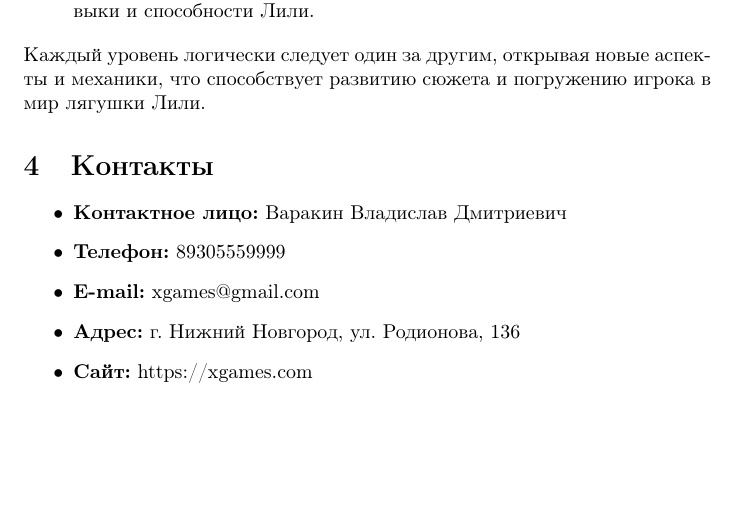
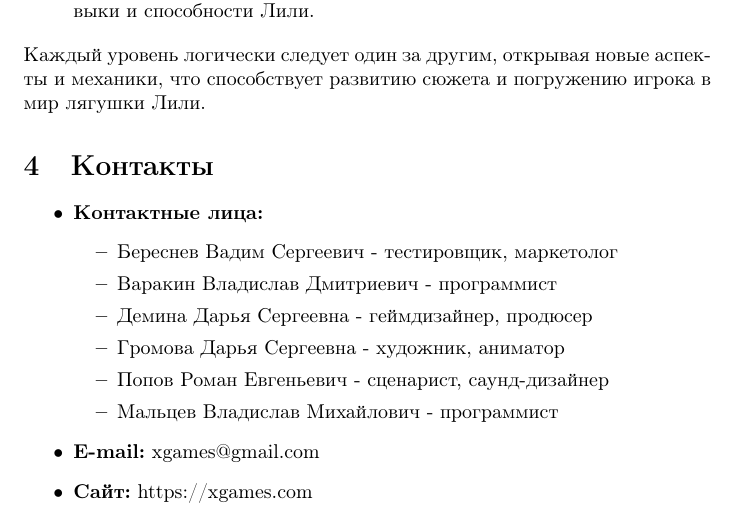
Before and after one commit to vadyukkha/design_document_unity_game, a LaTeX document (design_document_LaTeX.tex): part of page 23 of 23, cut so that both start at the same text, the shorter picture padded with empty space. Compiled offline with pdfLaTeX.

Commit message:
changed contacts

```diff
--- a/design_document_LaTeX.tex
+++ b/design_document_LaTeX.tex
@@ -615,10 +615,16 @@
 
 \section{Контакты}
 \begin{itemize}
-    \item \textbf{Контактное лицо:} Варакин Владислав Дмитриевич
-    \item \textbf{Телефон:} 89305559999
+    \item \textbf{Контактные лица:}
+    \begin{itemize}
+        \item Береснев Вадим Сергеевич - тестировщик, маркетолог
+        \item Варакин Владислав Дмитриевич - программист
+        \item Демина Дарья Сергеевна - геймдизайнер, продюсер
+        \item Громова Дарья Сергеевна - художник, аниматор
+        \item Попов Роман Евгеньевич - сценарист, саунд-дизайнер
+        \item Мальцев Владислав Михайлович - программист
+    \end{itemize}
     \item \textbf{E-mail:} xgames@gmail.com
-    \item \textbf{Адрес:} г. Нижний Новгород, ул. Родионова, 136
     \item \textbf{Сайт:} https://xgames.com
 \end{itemize}
 
```
